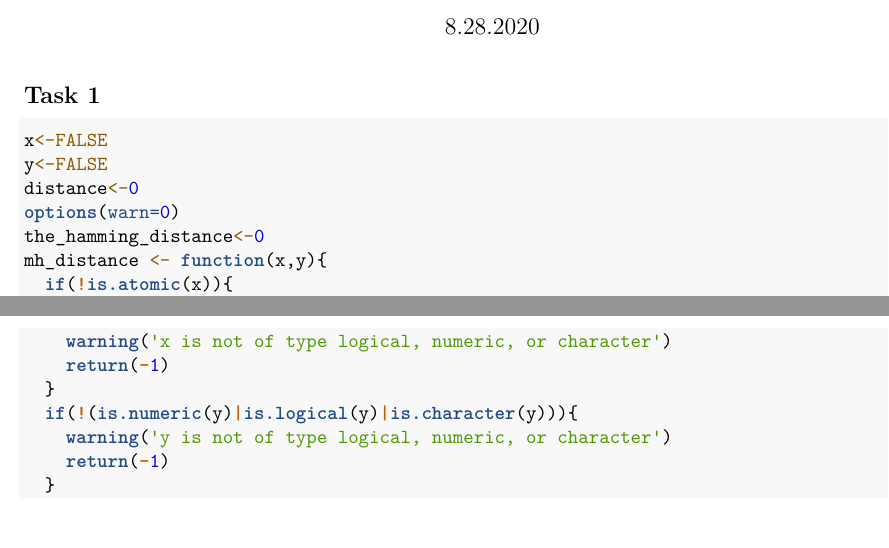
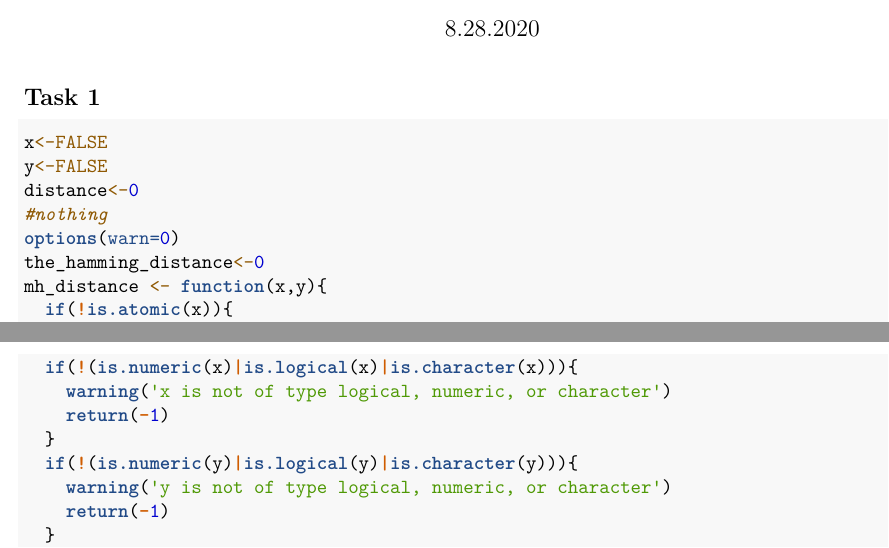
Before and after one commit to statsnstuff/HW_1_2020_523, an R Markdown document (hw1.Rmd): two parts of pages 1 and 2 of 6, joined at a grey line, cut so that both start at the same text. Rendered offline with R 4.5, knitr and Pandoc, then LaTeX, with nearby package versions; common packages that the code uses without loading them are loaded.

```diff
--- a/hw1.Rmd
+++ b/hw1.Rmd
@@ -17,6 +17,7 @@
 x<-FALSE
 y<-FALSE
 distance<-0
+#nothing
 options(warn=0)
 the_hamming_distance<-0
 mh_distance <- function(x,y){
```
